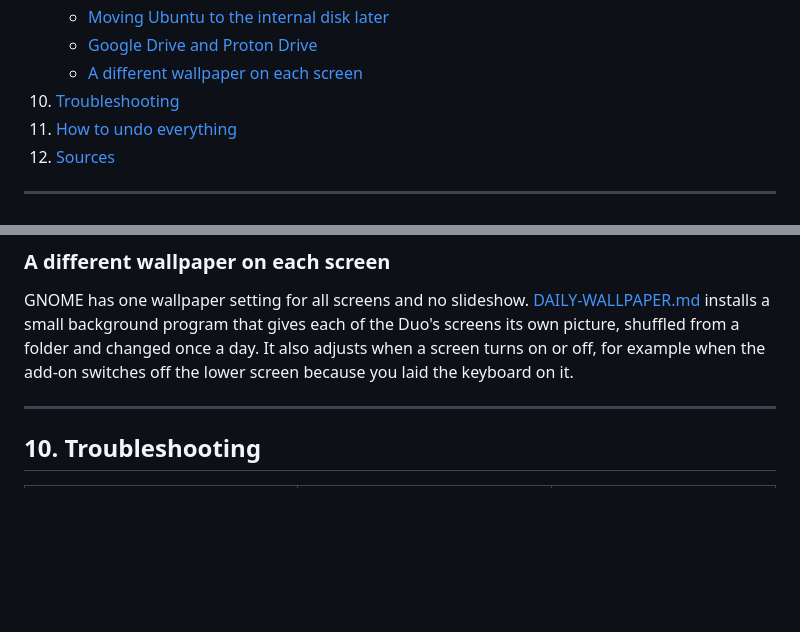
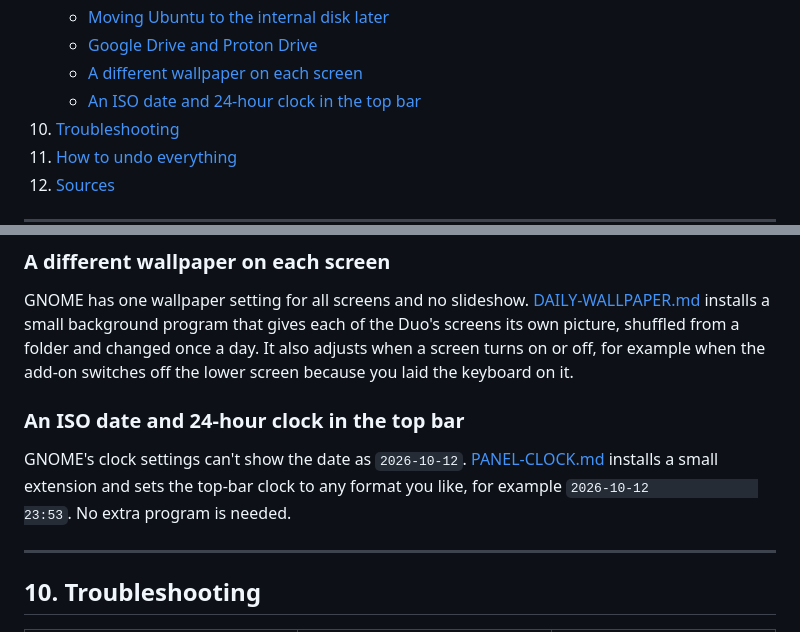
Before and after one commit to Toldry/zenbook-duo-linux-guide, a Markdown page: GUIDE.md, 2 parts joined by grey strips. Drawn GitHub-style; blank space fills up the shorter version.

```diff
--- a/GUIDE.md
+++ b/GUIDE.md
@@ -53,6 +53,7 @@ A step-by-step guide to running Ubuntu from an external USB drive while Windows
    - [Moving Ubuntu to the internal disk later](#moving-ubuntu-to-the-internal-disk-later)
    - [Google Drive and Proton Drive](#google-drive-and-proton-drive)
    - [A different wallpaper on each screen](#a-different-wallpaper-on-each-screen)
+   - [An ISO date and 24-hour clock in the top bar](#an-iso-date-and-24-hour-clock-in-the-top-bar)
 10. [Troubleshooting](#10-troubleshooting)
 11. [How to undo everything](#11-how-to-undo-everything)
 12. [Sources](#12-sources)
@@ -690,6 +691,10 @@ Neither Google nor Proton makes a desktop sync app for Linux yet. [CLOUD-STORAGE
 
 GNOME has one wallpaper setting for all screens and no slideshow. [DAILY-WALLPAPER.md](DAILY-WALLPAPER.md) installs a small background program that gives each of the Duo's screens its own picture, shuffled from a folder and changed once a day. It also adjusts when a screen turns on or off, for example when the add-on switches off the lower screen because you laid the keyboard on it.
 
+### An ISO date and 24-hour clock in the top bar
+
+GNOME's clock settings can't show the date as `2026-10-12`. [PANEL-CLOCK.md](PANEL-CLOCK.md) installs a small extension and sets the top-bar clock to any format you like, for example `2026-10-12              23:53`. No extra program is needed.
+
 ---
 
 ## 10. Troubleshooting
```
Also changed, not shown: PANEL-CLOCK.md (added, +198 -0 lines).
